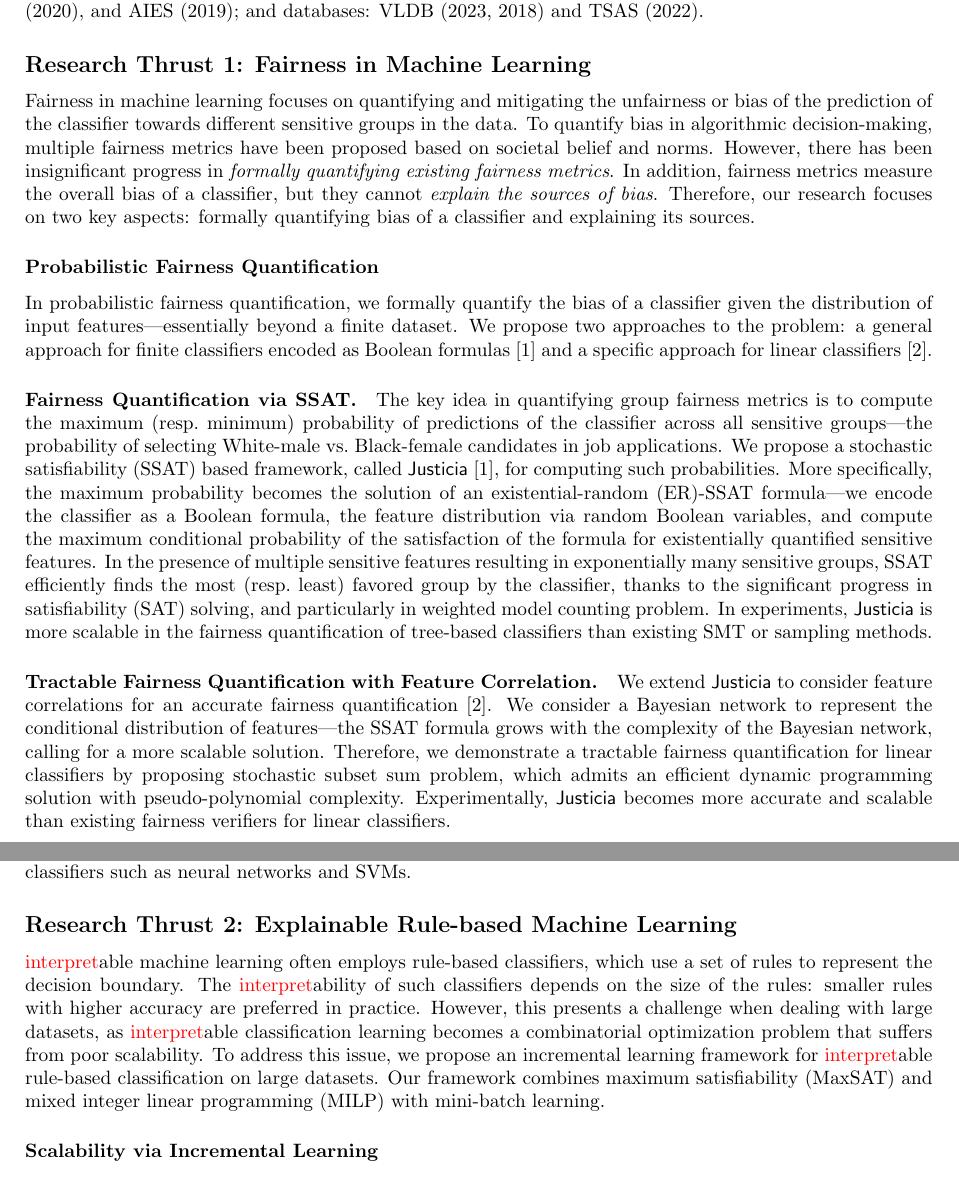
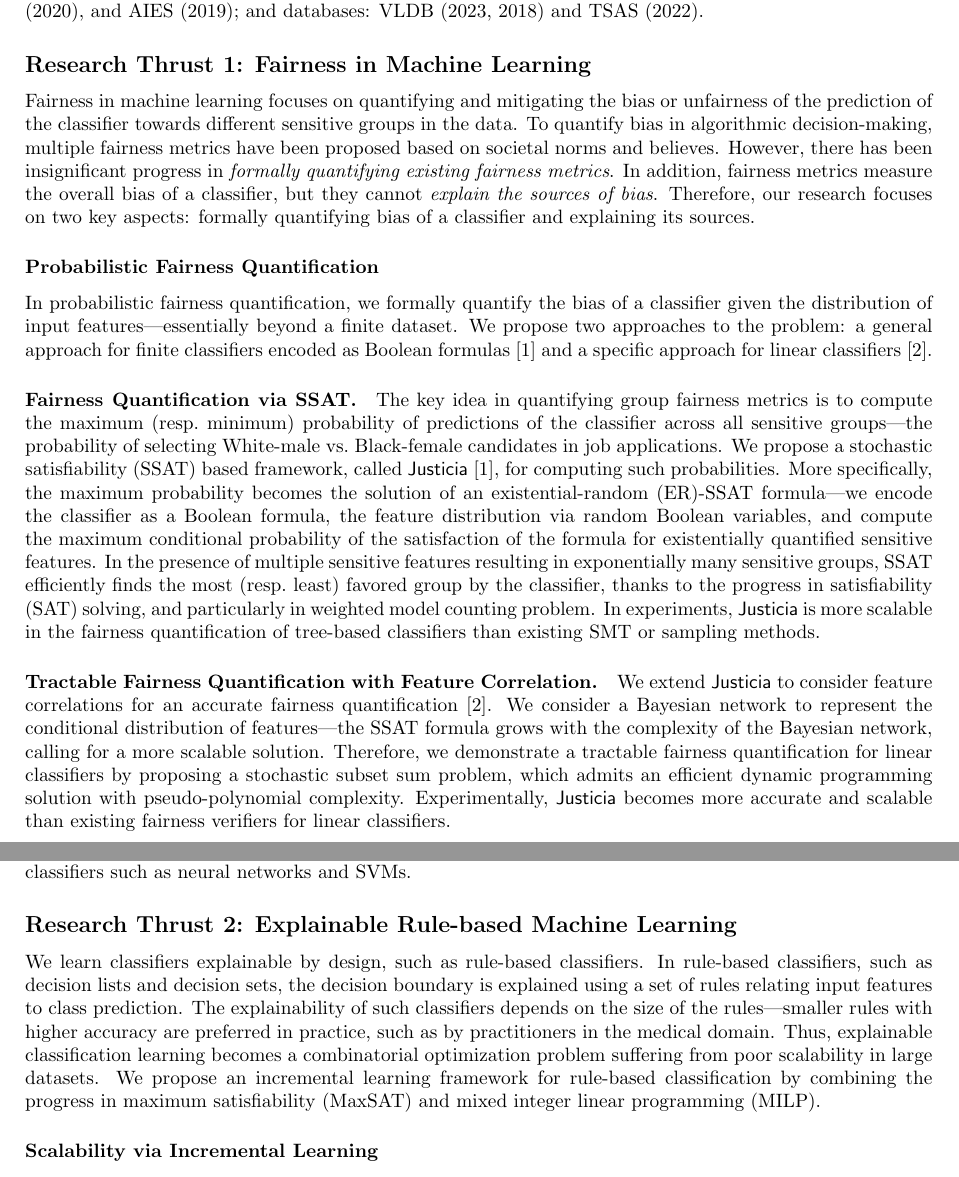
Before and after one commit to bishwamittra/bishwamittra.github.io, a LaTeX document (research_statement/bghosh_research_statement.tex): two parts of pages 1 and 2 of 3, joined at a grey line, cut so that both start at the same text. Compiled offline with pdfLaTeX.

Commit message:
before imli

```diff
--- a/research_statement/bghosh_research_statement.tex
+++ b/research_statement/bghosh_research_statement.tex
@@ -55,7 +55,7 @@
 
 	\subsection*{Research Thrust 1: Fairness in Machine Learning}
 
-	Fairness in machine learning focuses on quantifying and mitigating the unfairness or bias of the prediction of the classifier towards different sensitive groups in the data. To quantify bias in algorithmic decision-making, multiple fairness metrics have been proposed based on societal belief and norms. However, there has been insignificant progress in \textit{formally quantifying existing fairness metrics}. In addition, fairness metrics measure the overall bias of a classifier, but they cannot  \textit{explain the sources of bias}. Therefore, our research focuses on two key aspects: formally quantifying bias of a classifier and explaining its sources.
+	Fairness in machine learning focuses on quantifying and mitigating the  bias or unfairness of the prediction of the classifier towards different sensitive groups in the data. To quantify bias in algorithmic decision-making, multiple fairness metrics have been proposed based on societal norms and believes. However, there has been insignificant progress in \textit{formally quantifying existing fairness metrics}. In addition, fairness metrics measure the overall bias of a classifier, but they cannot  \textit{explain the sources of bias}. Therefore, our research focuses on two key aspects: formally quantifying bias of a classifier and explaining its sources.
 
 	\subsubsection*{Probabilistic Fairness Quantification} In probabilistic fairness quantification, we formally quantify the bias of a classifier given the distribution of input features\textemdash essentially beyond a finite dataset. We propose two approaches to the problem: a general approach for finite classifiers encoded as Boolean formulas~\cite{ghosh2021justicia} and a specific approach for linear classifiers~\cite{ghosh2022algorithmic}.
 
@@ -68,7 +68,7 @@
 	\fi
 	In the presence of multiple sensitive features resulting in exponentially many sensitive groups, SSAT efficiently finds the most (resp.\ least) favored
 	\iflongproposal
-	group by the classifier, thanks to the significant progress in satisfiability (SAT) solving, and particularly in weighted model counting problem.
+	group by the classifier, thanks to the progress in satisfiability (SAT) solving, and particularly in weighted model counting problem.
 	\else
 	group.
 	\fi
@@ -81,7 +81,7 @@
 	\else
 	features and
 	\fi
-	demonstrate a tractable fairness quantification for linear classifiers by proposing stochastic subset sum
+	demonstrate a tractable fairness quantification for linear classifiers by proposing a stochastic subset sum
 	\iflongproposal
 	problem, which admits an efficient dynamic programming solution with pseudo-polynomial complexity.
 	\else
@@ -117,10 +117,29 @@
 
 	\subsection*{Research Thrust 2: Explainable Rule-based Machine Learning}
 
-	\red{interpret}able machine learning often employs rule-based classifiers, which use a set of rules to represent the decision boundary. The \red{interpret}ability of such classifiers depends on the size of the rules: smaller rules with higher accuracy are preferred in practice. However, this presents a challenge when dealing with large datasets, as \red{interpret}able classification learning becomes a combinatorial optimization problem that suffers from poor scalability. To address this issue, we propose an incremental learning framework for \red{interpret}able rule-based classification on large datasets. Our framework combines maximum satisfiability (MaxSAT) and mixed integer linear programming (MILP) with mini-batch learning.
+	We learn classifiers explainable by design, such as  rule-based
+	\iflongproposal
+	classifiers. In rule-based classifiers, such as decision lists and decision sets, the decision boundary is explained using a set of rules relating input features to class prediction.
+	\else
+	classifiers.
+	\fi
+	The explainability of such classifiers depends on the size of the rules\textemdash smaller rules with higher accuracy are preferred in \iflongproposal
+	practice, such as by practitioners in the medical domain.
+	\else
+	practice.
+	\fi
+	Thus, explainable classification learning becomes a combinatorial optimization problem suffering from poor scalability in large datasets. We propose an incremental learning framework for rule-based
+	\iflongproposal
+	classification by combining the progress in maximum satisfiability (MaxSAT) and mixed integer linear programming (MILP).
+	\else
+	classification.
+	\fi
 
 	\subsubsection*{Scalability via Incremental Learning}
-	We introduce a new incremental learning framework, referred to as $\mathsf{IMLI}$, which is based on MaxSAT for learning \red{interpret}able classification rules in propositional logic. The framework aims to optimize both the accuracy and \red{interpret}ability of the classification rules through a joint objective function, and an optimal rule is learned by solving a specially designed MaxSAT query. However, while MaxSAT has made considerable progress in the last decade, it is not scalable to practical classification datasets with thousands to millions of samples. To address this, we incorporate an efficient incremental learning technique that integrates mini-batch learning and iterative rule-learning within the MaxSAT formulation. This results in a framework that learns a classifier by iteratively covering the training data, solving a sequence of smaller MaxSAT queries corresponding to each mini-batch in each iteration. Our experiments demonstrate that $\mathsf{IMLI}$ achieves the best balance among prediction accuracy, \red{interpret}ability, and scalability, with competitive accuracy and \red{interpret}ability compared to existing \red{interpret}able classifiers, and impressive scalability on large datasets where both \red{interpret}able and non-\red{interpret}able classifiers fail. Finally, we apply $\mathsf{IMLI}$ to learn popular \red{interpret}able classifiers such as decision lists and decision sets.
+	We introduce a new incremental learning framework, referred to as $\mathsf{IMLI}$, which is based on MaxSAT for learning \red{interpret}able classification rules in propositional logic. The framework aims to optimize both the accuracy and \red{interpret}ability of the classification rules through a joint objective function, and an optimal rule is learned by solving a specially designed MaxSAT query. However, while MaxSAT has made considerable progress in the last decade, it is not scalable to practical classification datasets with thousands to millions of samples. To address this, we incorporate an efficient incremental learning technique that integrates mini-batch learning and iterative rule-learning within the MaxSAT formulation. This results in a framework that learns a classifier by iteratively covering the training data, solving a sequence of smaller MaxSAT queries corresponding to each mini-batch in each iteration.
+
+
+	Our experiments demonstrate that $\mathsf{IMLI}$ achieves the best balance among prediction accuracy, \red{interpret}ability, and scalability, with competitive accuracy and \red{interpret}ability compared to existing \red{interpret}able classifiers, and impressive scalability on large datasets where both \red{interpret}able and non-\red{interpret}able classifiers fail. Finally, we apply $\mathsf{IMLI}$ to learn popular \red{interpret}able classifiers such as decision lists and decision sets.
 
 	\subsubsection*{Expressiveness via Logical Relaxation}
 	We extend our incremental learning framework to enable the learning of a more relaxed representation of classification rules with higher expressiveness, as described in~\cite{ghosh2020classification}. Specifically, we consider relaxed definitions of the standard OR/AND operators in propositional logic by allowing exceptions in the construction of a clause and in the selection of clauses in a rule. Based on these relaxed definitions, we introduce relaxed logical classification rules, which are motivated by the use of checklists in the medical domain and Boolean cardinality constraints. These rules generalize widely used rule representations, such as CNF, DNF, and decision sets. However, the combinatorial structure of these rules results in exponential succinctness, and na"ive learning techniques are computationally expensive. To overcome this issue, we propose an incremental mini-batch learning procedure, called $\mathsf{CRR}$, which leverages advances in MILP solvers to efficiently learn such rules. Our experimental analysis shows that $\mathsf{CRR}$ can generate more accurate and sparser classification rules compared to alternative rule-based classifiers.
```
Also changed, not shown: research_statement/bghosh_research_statement.pdf.
